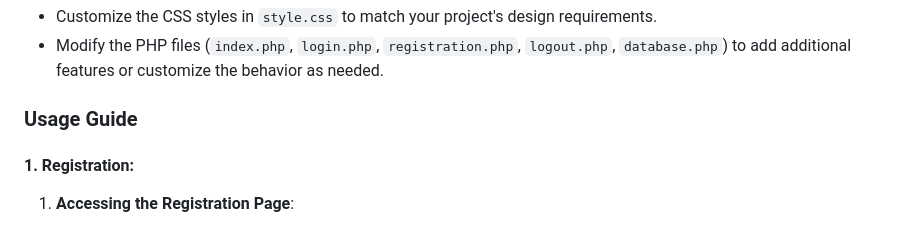
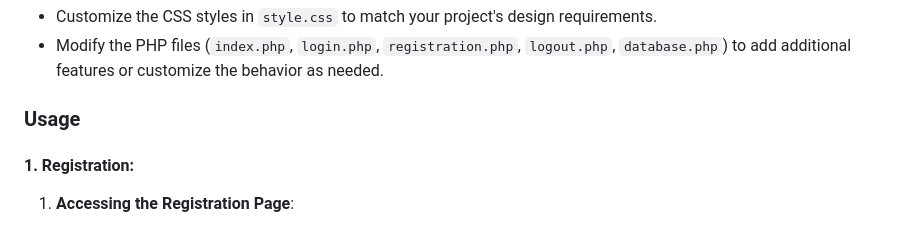
Before and after one commit to Abhimanyu1rana/Modern-Login-Form-Using-PHP-SQL-and-Xampp, a Markdown page: README.md, the part around one of its changes. GitHub-like rendering.

```diff
--- a/README.md
+++ b/README.md
@@ -36,7 +36,7 @@ This README provides an overview of the features and installation procedure for
    - Customize the CSS styles in `style.css` to match your project's design requirements.
    - Modify the PHP files (`index.php`, `login.php`, `registration.php`, `logout.php`, `database.php`) to add additional features or customize the behavior as needed.
 
-### Usage Guide
+### Usage
 
 #### 1. Registration:
 
```
Also changed, not shown: other parts of README.md (+14 -0 lines).
